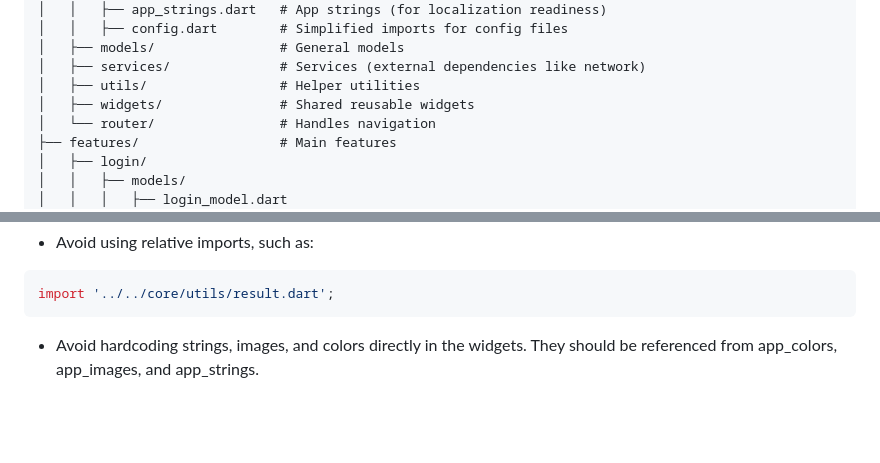
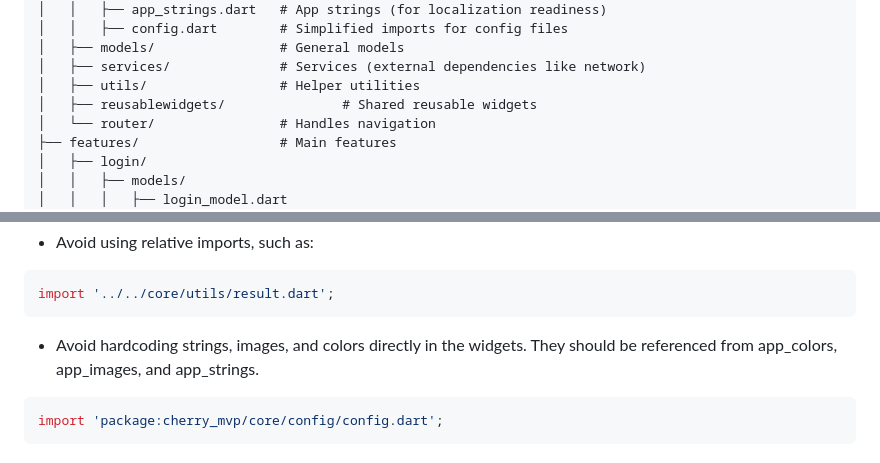
Before and after one commit to chh0871/MVP, a Markdown page: README.md, 2 parts joined by grey strips. Drawn GitHub-style; blank space fills up the shorter version.

Commit message:
updated readme.md with project guide

````diff
--- a/README.md
+++ b/README.md
@@ -15,7 +15,7 @@ lib/
 │   ├── models/                # General models
 │   ├── services/              # Services (external dependencies like network)
 │   ├── utils/                 # Helper utilities
-│   ├── widgets/               # Shared reusable widgets
+│   ├── reusablewidgets/               # Shared reusable widgets
 │   └── router/                # Handles navigation
 ├── features/                  # Main features
 │   ├── login/
@@ -104,3 +104,6 @@ import '../../core/utils/result.dart';
 ```
 
 - Avoid hardcoding strings, images, and colors directly in the widgets. They should be referenced from app_colors, app_images, and app_strings.
+```dart
+import 'package:cherry_mvp/core/config/config.dart';
+```
````
Also changed, not shown: other parts of README.md (+2 -2 lines).
